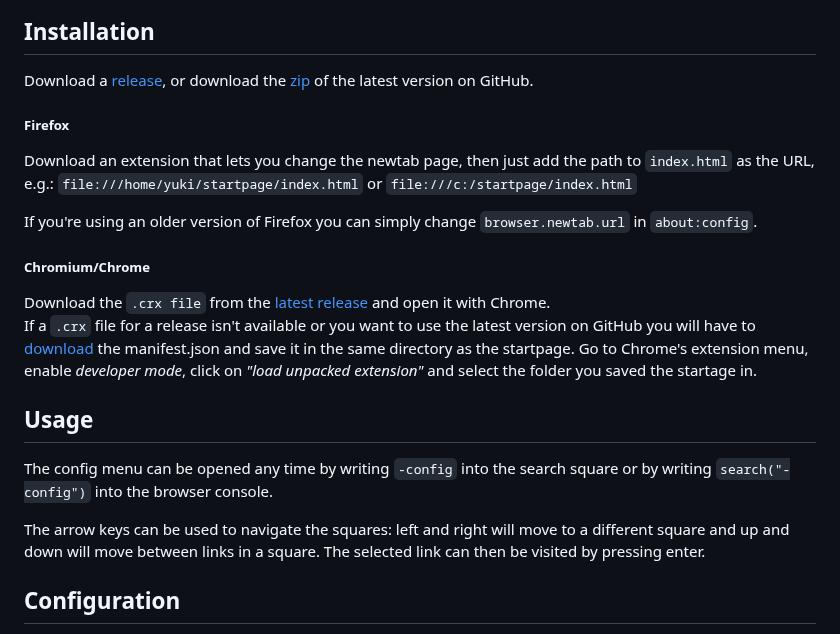
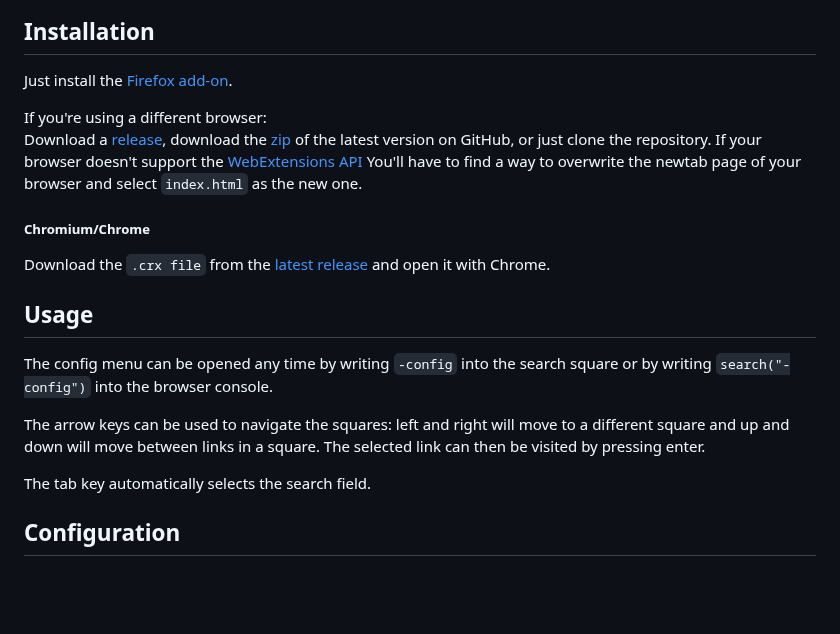
Before and after one commit to etacarinaea/startpage, a Markdown page: README.md, the part around one of its changes. GitHub-like rendering; blank space fills up the shorter version.

Commit message:
Update README.md and add a new screenshot

```diff
--- a/README.md
+++ b/README.md
@@ -9,31 +6,17 @@
 
 ## Installation
 
-Download a [release](https://github.com/fuyuneko/startpage/releases), or
-download the [zip](https://github.com/fuyuneko/startpage/archive/master.zip)
-of the latest version on GitHub.
+Just install the [Firefox add-on][1].
 
-
-##### Firefox
-
-Download an extension that lets you change the newtab page, then just add the
-path to `index.html` as the URL, e.g.:
-`file:///home/yuki/startpage/index.html` or `file:///c:/startpage/index.html`
-
-If you're using an older version of Firefox you can simply change
-`browser.newtab.url` in `about:config`.
+If you're using a different browser:<br>
+Download a [release][2], download the [zip][3] of the latest version on GitHub,
+or just clone the repository.  If your browser doesn't support the
+[WebExtensions API][4] You'll have to find a way to overwrite the newtab page of
+your browser and select `index.html` as the new one.
 
 ##### Chromium/Chrome
 
-Download the `.crx file` from the
-[latest release](https://github.com/fuyuneko/startpage/releases/latest) and open
-it with Chrome.<br>
-If a `.crx` file for a release isn't available or you want to use the latest
-version on GitHub you will have to
-[download](https://github.com/fuyuneko/startpage/blob/chromium-patch/manifest.json)
-the manifest.json and save it in the same directory as the startpage. Go to
-Chrome's extension menu, enable _developer mode_, click on
-_"load unpacked extension"_ and select the folder you saved the startage in.
+Download the `.crx file` from the [latest release][5] and open it with Chrome.
 
 
 ## Usage
@@ -44,6 +27,8 @@ square or by writing `search("-config")` into the browser console.
 The arrow keys can be used to navigate the squares: left and right will move to
 a different square and up and down will move between links in a square. The
 selected link can then be visited by pressing enter.
+
+The tab key automatically selects the search field.
 
 
 ## Configuration
```
Also changed, not shown: other parts of README.md (+21 -6 lines), img/readme/screenshot-20190601.png (added).
